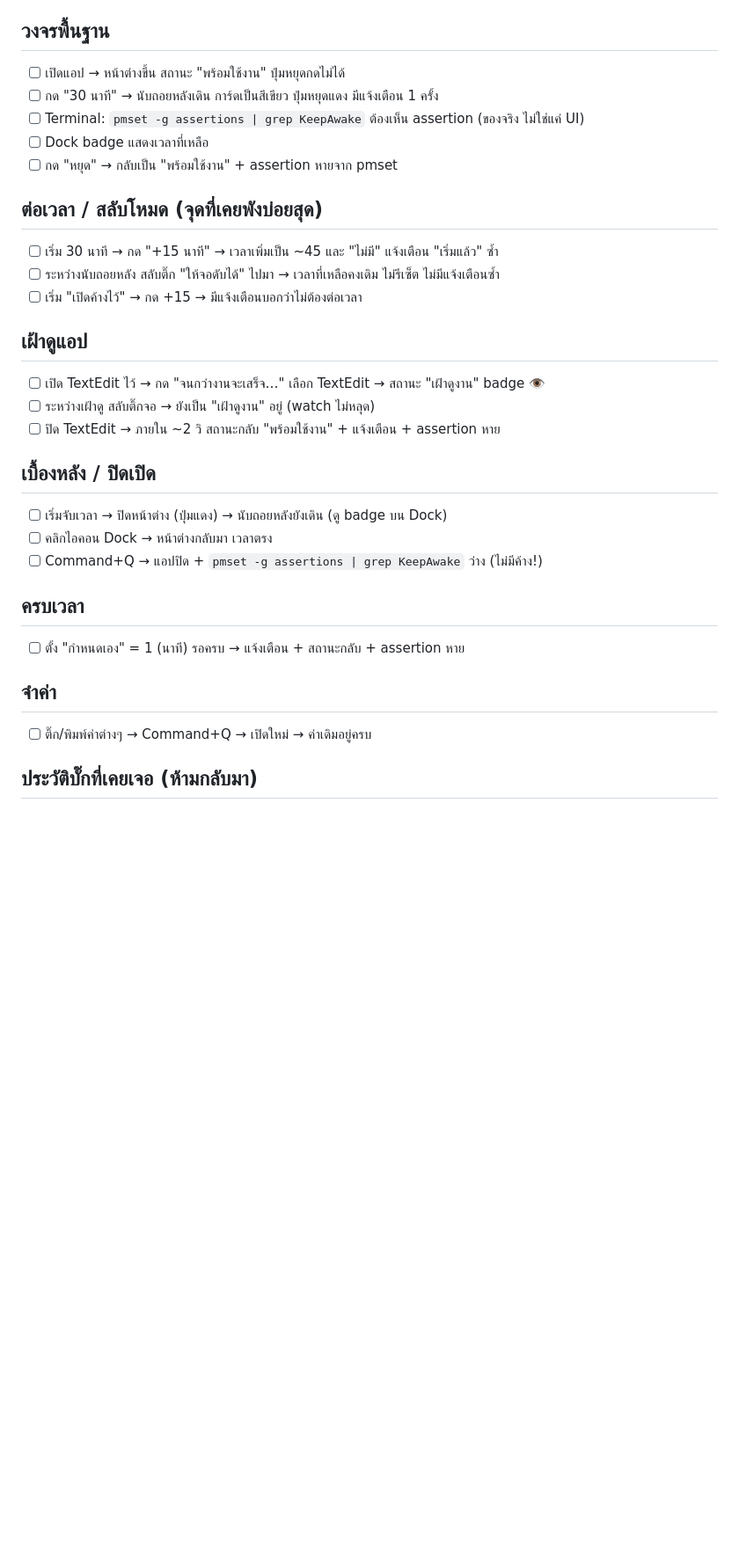
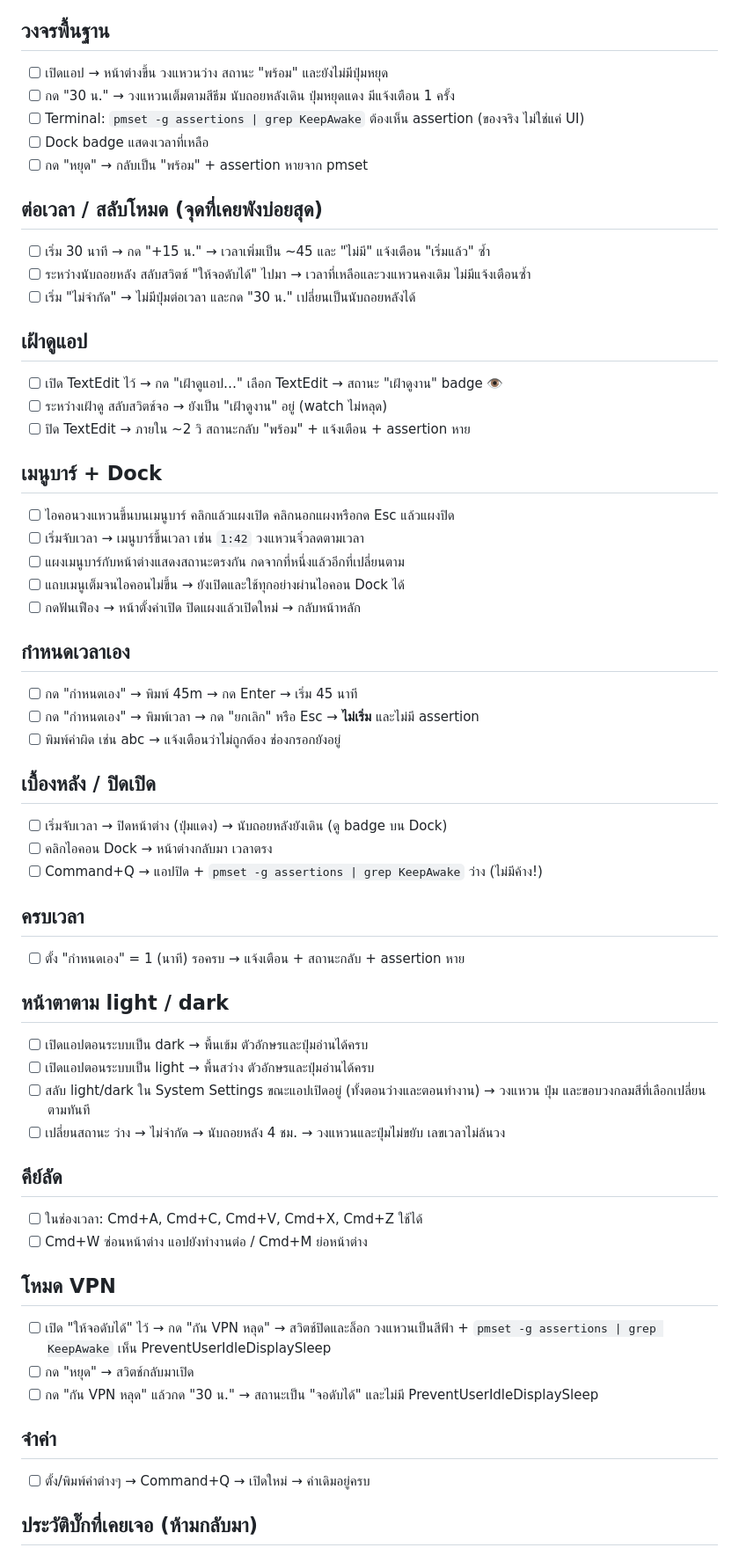
Before and after one commit to joma1022/KeepAwake, a Markdown page: SMOKE-TEST.md, the part around one of its changes. Shown at 88% size. Rendered like a GitHub page; blank space fills up the shorter version.

```diff
--- a/SMOKE-TEST.md
+++ b/SMOKE-TEST.md
@@ -10,23 +10,37 @@
 
 ## วงจรพื้นฐาน
 
-- [ ] เปิดแอป → หน้าต่างขึ้น สถานะ "พร้อมใช้งาน" ปุ่มหยุดกดไม่ได้
-- [ ] กด "30 นาที" → นับถอยหลังเดิน การ์ดเป็นสีเขียว ปุ่มหยุดแดง มีแจ้งเตือน 1 ครั้ง
+- [ ] เปิดแอป → หน้าต่างขึ้น วงแหวนว่าง สถานะ "พร้อม" และยังไม่มีปุ่มหยุด
+- [ ] กด "30 น." → วงแหวนเต็มตามสีธีม นับถอยหลังเดิน ปุ่มหยุดแดง มีแจ้งเตือน 1 ครั้ง
 - [ ] Terminal: `pmset -g assertions | grep KeepAwake` ต้องเห็น assertion (ของจริง ไม่ใช่แค่ UI)
 - [ ] Dock badge แสดงเวลาที่เหลือ
-- [ ] กด "หยุด" → กลับเป็น "พร้อมใช้งาน" + assertion หายจาก pmset
+- [ ] กด "หยุด" → กลับเป็น "พร้อม" + assertion หายจาก pmset
 
 ## ต่อเวลา / สลับโหมด (จุดที่เคยพังบ่อยสุด)
 
-- [ ] เริ่ม 30 นาที → กด "+15 นาที" → เวลาเพิ่มเป็น ~45 และ "ไม่มี" แจ้งเตือน "เริ่มแล้ว" ซ้ำ
-- [ ] ระหว่างนับถอยหลัง สลับติ๊ก "ให้จอดับได้" ไปมา → เวลาที่เหลือคงเดิม ไม่รีเซ็ต ไม่มีแจ้งเตือนซ้ำ
-- [ ] เริ่ม "เปิดค้างไว้" → กด +15 → มีแจ้งเตือนบอกว่าไม่ต้องต่อเวลา
+- [ ] เริ่ม 30 นาที → กด "+15 น." → เวลาเพิ่มเป็น ~45 และ "ไม่มี" แจ้งเตือน "เริ่มแล้ว" ซ้ำ
+- [ ] ระหว่างนับถอยหลัง สลับสวิตช์ "ให้จอดับได้" ไปมา → เวลาที่เหลือและวงแหวนคงเดิม ไม่มีแจ้งเตือนซ้ำ
+- [ ] เริ่ม "ไม่จำกัด" → ไม่มีปุ่มต่อเวลา และกด "30 น." เปลี่ยนเป็นนับถอยหลังได้
 
 ## เฝ้าดูแอป
 
-- [ ] เปิด TextEdit ไว้ → กด "จนกว่างานจะเสร็จ…" เลือก TextEdit → สถานะ "เฝ้าดูงาน" badge 👁
-- [ ] ระหว่างเฝ้าดู สลับติ๊กจอ → ยังเป็น "เฝ้าดูงาน" อยู่ (watch ไม่หลุด)
-- [ ] ปิด TextEdit → ภายใน ~2 วิ สถานะกลับ "พร้อมใช้งาน" + แจ้งเตือน + assertion หาย
+- [ ] เปิด TextEdit ไว้ → กด "เฝ้าดูแอป…" เลือก TextEdit → สถานะ "เฝ้าดูงาน" badge 👁
+- [ ] ระหว่างเฝ้าดู สลับสวิตช์จอ → ยังเป็น "เฝ้าดูงาน" อยู่ (watch ไม่หลุด)
+- [ ] ปิด TextEdit → ภายใน ~2 วิ สถานะกลับ "พร้อม" + แจ้งเตือน + assertion หาย
+
+## เมนูบาร์ + Dock
+
+- [ ] ไอคอนวงแหวนขึ้นบนเมนูบาร์ คลิกแล้วแผงเปิด คลิกนอกแผงหรือกด Esc แล้วแผงปิด
+- [ ] เริ่มจับเวลา → เมนูบาร์ขึ้นเวลา เช่น `1:42` วงแหวนจิ๋วลดตามเวลา
+- [ ] แผงเมนูบาร์กับหน้าต่างแสดงสถานะตรงกัน กดจากที่หนึ่งแล้วอีกที่เปลี่ยนตาม
+- [ ] แถบเมนูเต็มจนไอคอนไม่ขึ้น → ยังเปิดและใช้ทุกอย่างผ่านไอคอน Dock ได้
+- [ ] กดฟันเฟือง → หน้าตั้งค่าเปิด ปิดแผงแล้วเปิดใหม่ → กลับหน้าหลัก
+
+## กำหนดเวลาเอง
+
+- [ ] กด "กำหนดเอง" → พิมพ์ 45m → กด Enter → เริ่ม 45 นาที
+- [ ] กด "กำหนดเอง" → พิมพ์เวลา → กด "ยกเลิก" หรือ Esc → **ไม่เริ่ม** และไม่มี assertion
+- [ ] พิมพ์ค่าผิด เช่น abc → แจ้งเตือนว่าไม่ถูกต้อง ช่องกรอกยังอยู่
 
 ## เบื้องหลัง / ปิดเปิด
 
@@ -38,9 +52,27 @@
 
 - [ ] ตั้ง "กำหนดเอง" = 1 (นาที) รอครบ → แจ้งเตือน + สถานะกลับ + assertion หาย
 
+## หน้าตาตาม light / dark
+
+- [ ] เปิดแอปตอนระบบเป็น dark → พื้นเข้ม ตัวอักษรและปุ่มอ่านได้ครบ
+- [ ] เปิดแอปตอนระบบเป็น light → พื้นสว่าง ตัวอักษรและปุ่มอ่านได้ครบ
+- [ ] สลับ light/dark ใน System Settings ขณะแอปเปิดอยู่ (ทั้งตอนว่างและตอนทำงาน) → วงแหวน ปุ่ม และขอบวงกลมสีที่เลือกเปลี่ยนตามทันที
+- [ ] เปลี่ยนสถานะ ว่าง → ไม่จำกัด → นับถอยหลัง 4 ชม. → วงแหวนและปุ่มไม่ขยับ เลขเวลาไม่ล้นวง
+
+## คีย์ลัด
+
+- [ ] ในช่องเวลา: Cmd+A, Cmd+C, Cmd+V, Cmd+X, Cmd+Z ใช้ได้
+- [ ] Cmd+W ซ่อนหน้าต่าง แอปยังทำงานต่อ / Cmd+M ย่อหน้าต่าง
+
+## โหมด VPN
+
+- [ ] เปิด "ให้จอดับได้" ไว้ → กด "กัน VPN หลุด" → สวิตช์ปิดและล็อก วงแหวนเป็นสีฟ้า + `pmset -g assertions | grep KeepAwake` เห็น PreventUserIdleDisplaySleep
+- [ ] กด "หยุด" → สวิตช์กลับมาเปิด
+- [ ] กด "กัน VPN หลุด" แล้วกด "30 น." → สถานะเป็น "จอดับได้" และไม่มี PreventUserIdleDisplaySleep
+
 ## จำค่า
 
-- [ ] ติ๊ก/พิมพ์ค่าต่างๆ → Command+Q → เปิดใหม่ → ค่าเดิมอยู่ครบ
+- [ ] ตั้ง/พิมพ์ค่าต่างๆ → Command+Q → เปิดใหม่ → ค่าเดิมอยู่ครบ
 
 ## ประวัติบั๊กที่เคยเจอ (ห้ามกลับมา)
 
```
Also changed, not shown: other parts of SMOKE-TEST.md (+4 -0 lines), README.md (+5 -4 lines), วิธีใช้-KeepAwake.md (+19 -20 lines), docs/screenshot.png, 4 other files.
